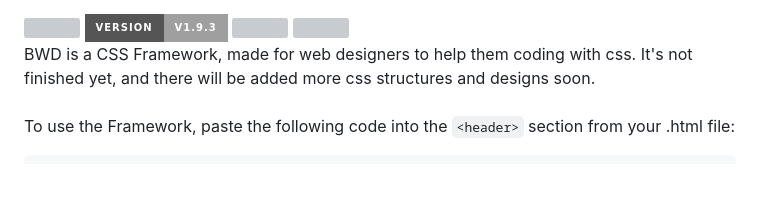
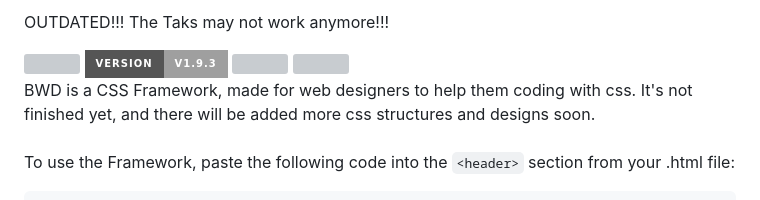
Before and after one commit to Zylanera/betterwebdesign, a Markdown page: README.md, the part around the change. GitHub-like rendering; badges without logos; grey boxes are pictures that could not be loaded.

```diff
--- a/README.md
+++ b/README.md
@@ -1,3 +1,5 @@
+OUTDATED!!! The <link> Taks may not work anymore!!!
+
 <img src="https://img.shields.io/github/license/Adrian-Dorbez/betterwebdesign.svg?style=for-the-badge"> <img src="https://img.shields.io/badge/version-v1.9.3-07?style=for-the-badge"> <img src="https://img.shields.io/github/issues/Adrian-Dorbez/betterwebdesign.svg?style=for-the-badge">
 <img src="https://img.shields.io/github/languages/code-size/Adrian-Dorbez/betterwebdesign.svg?style=for-the-badge"><br>
 BWD is a CSS Framework, made for web designers to help them coding with css. It's not finished yet, and there will be added more css structures and designs soon.<br>
```
